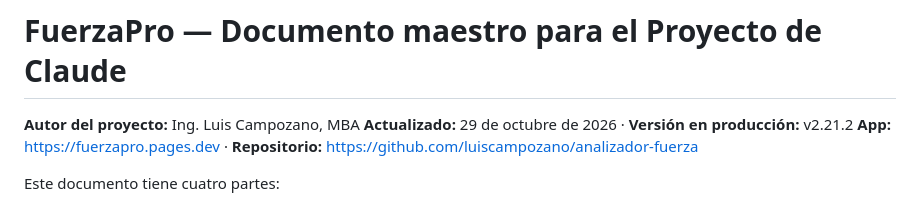
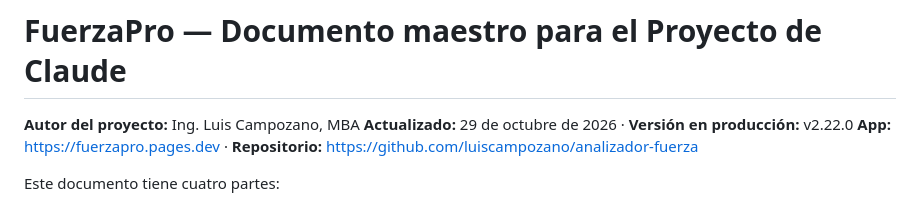
Before and after one commit to luiscampozano/analizador-fuerza, a Markdown page: docs/PROYECTO_CLAUDE.md, the part around the change. Drawn GitHub-style.

```diff
--- a/docs/PROYECTO_CLAUDE.md
+++ b/docs/PROYECTO_CLAUDE.md
@@ -1,7 +1,7 @@
 # FuerzaPro — Documento maestro para el Proyecto de Claude
 
 **Autor del proyecto:** Ing. Luis Campozano, MBA
-**Actualizado:** 29 de octubre de 2026 · **Versión en producción:** v2.21.2
+**Actualizado:** 29 de octubre de 2026 · **Versión en producción:** v2.22.0
 **App:** https://fuerzapro.pages.dev · **Repositorio:** https://github.com/luiscampozano/analizador-fuerza
 
 Este documento tiene cuatro partes:
```
Also changed, not shown: docs/DIARIO.md (+2 -2 lines).
